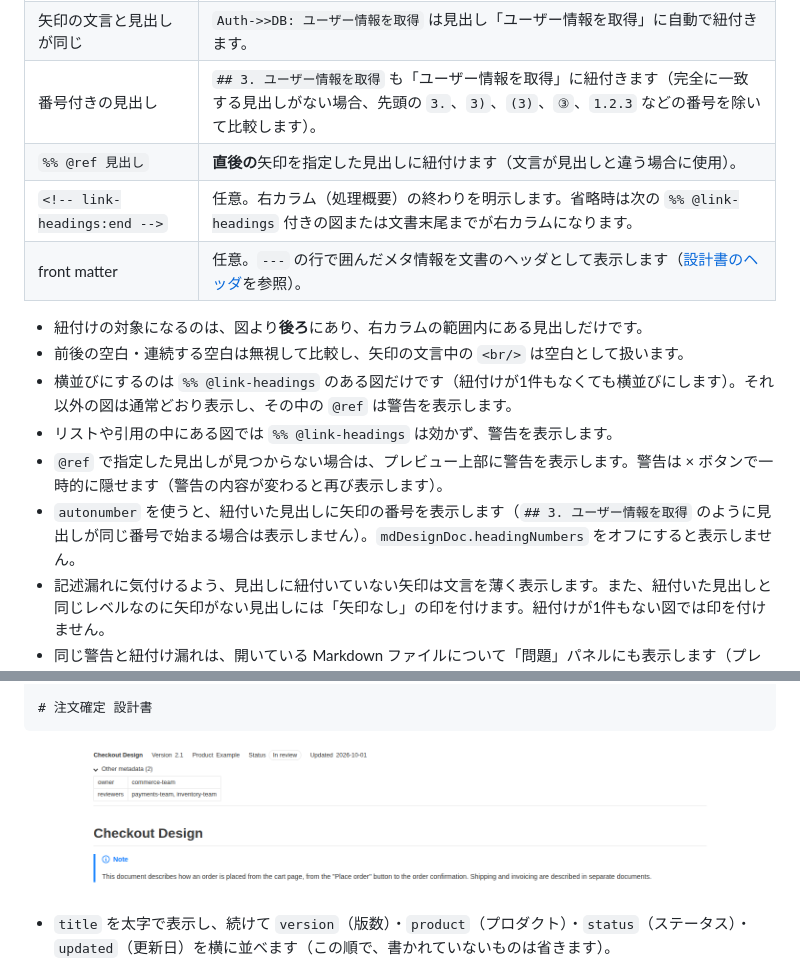
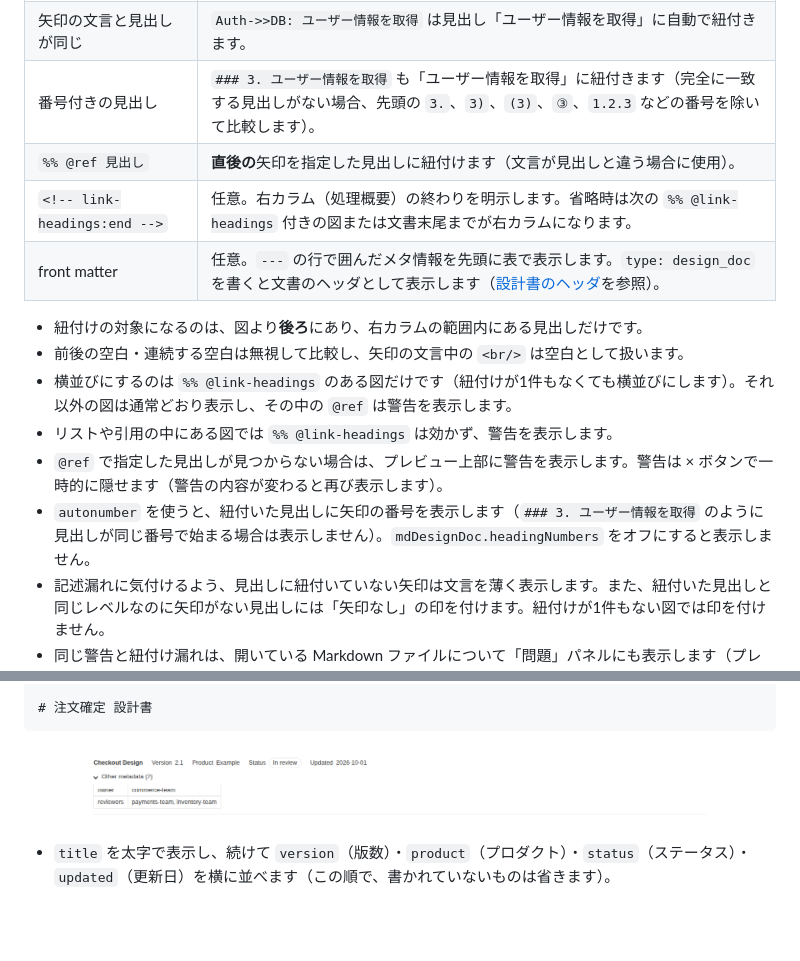
Before and after one commit to playree/markdown-design-doc-viewer, a Markdown page: README.ja.md, 2 parts joined by grey strips. Drawn GitHub-style; pictures changed too: images/screenshot-header.png; blank space fills up the shorter version.

```diff
--- a/README.ja.md
+++ b/README.ja.md
@@ -81,17 +81,17 @@ ID をキーにユーザーを 1 件取得する。
 |---|---|
 | `%% @link-headings` | 必須。その図（シーケンス図またはフローチャート）を処理概要と紐付け、横並びで表示することを示します。mermaidブロック内のどこに書いても構いません。 |
 | 矢印の文言と見出しが同じ | `Auth->>DB: ユーザー情報を取得` は見出し「ユーザー情報を取得」に自動で紐付きます。 |
-| 番号付きの見出し | `## 3. ユーザー情報を取得` も「ユーザー情報を取得」に紐付きます（完全に一致する見出しがない場合、先頭の `3.`、`3)`、`(3)`、`③`、`1.2.3` などの番号を除いて比較します）。 |
+| 番号付きの見出し | `### 3. ユーザー情報を取得` も「ユーザー情報を取得」に紐付きます（完全に一致する見出しがない場合、先頭の `3.`、`3)`、`(3)`、`③`、`1.2.3` などの番号を除いて比較します）。 |
 | `%% @ref 見出し` | **直後の**矢印を指定した見出しに紐付けます（文言が見出しと違う場合に使用）。 |
 | `<!-- link-headings:end -->` | 任意。右カラム（処理概要）の終わりを明示します。省略時は次の `%% @link-headings` 付きの図または文書末尾までが右カラムになります。 |
-| front matter | 任意。`---` の行で囲んだメタ情報を文書のヘッダとして表示します（[設計書のヘッダ](#設計書のヘッダ)を参照）。 |
+| front matter | 任意。`---` の行で囲んだメタ情報を先頭に表で表示します。`type: design_doc` を書くと文書のヘッダとして表示します（[設計書のヘッダ](#設計書のヘッダ)を参照）。 |
 
 - 紐付けの対象になるのは、図より**後ろ**にあり、右カラムの範囲内にある見出しだけです。
 - 前後の空白・連続する空白は無視して比較し、矢印の文言中の `<br/>` は空白として扱います。
 - 横並びにするのは `%% @link-headings` のある図だけです（紐付けが1件もなくても横並びにします）。それ以外の図は通常どおり表示し、その中の `@ref` は警告を表示します。
 - リストや引用の中にある図では `%% @link-headings` は効かず、警告を表示します。
 - `@ref` で指定した見出しが見つからない場合は、プレビュー上部に警告を表示します。警告は × ボタンで一時的に隠せます（警告の内容が変わると再び表示します）。
-- `autonumber` を使うと、紐付いた見出しに矢印の番号を表示します（`## 3. ユーザー情報を取得` のように見出しが同じ番号で始まる場合は表示しません）。`mdDesignDoc.headingNumbers` をオフにすると表示しません。
+- `autonumber` を使うと、紐付いた見出しに矢印の番号を表示します（`### 3. ユーザー情報を取得` のように見出しが同じ番号で始まる場合は表示しません）。`mdDesignDoc.headingNumbers` をオフにすると表示しません。
 - 記述漏れに気付けるよう、見出しに紐付いていない矢印は文言を薄く表示します。また、紐付いた見出しと同じレベルなのに矢印がない見出しには「矢印なし」の印を付けます。紐付けが1件もない図では印を付けません。
 - 同じ警告と紐付け漏れは、開いている Markdown ファイルについて「問題」パネルにも表示します（プレビューを開いていなくても表示します）。`%% @link-headings` があるのに紐付けが1件もない図も、こちらには表示します。
 - エディタでは、`%% @ref ` の後ろで処理概要の見出しを補完します（まだ紐付いていない見出しが先に出ます）。紐付け漏れの診断には、電球（`Ctrl+.`）から次のクイックフィックスを使えます: `@ref` を書いて紐付いていない見出しへ紐付ける、矢印と同じ文言の見出しを処理概要に追加する、見つからない `@ref` を既存の見出しに直す。
```
Also changed, not shown: README.md (+3 -3 lines), examples/tables.md (+1 -1 lines), 1 other file.
